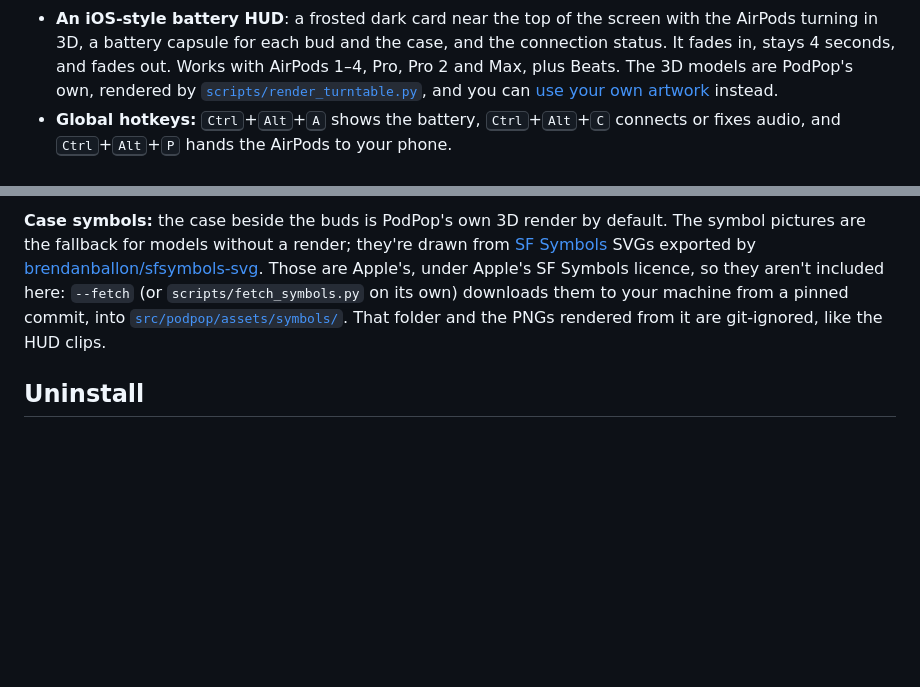
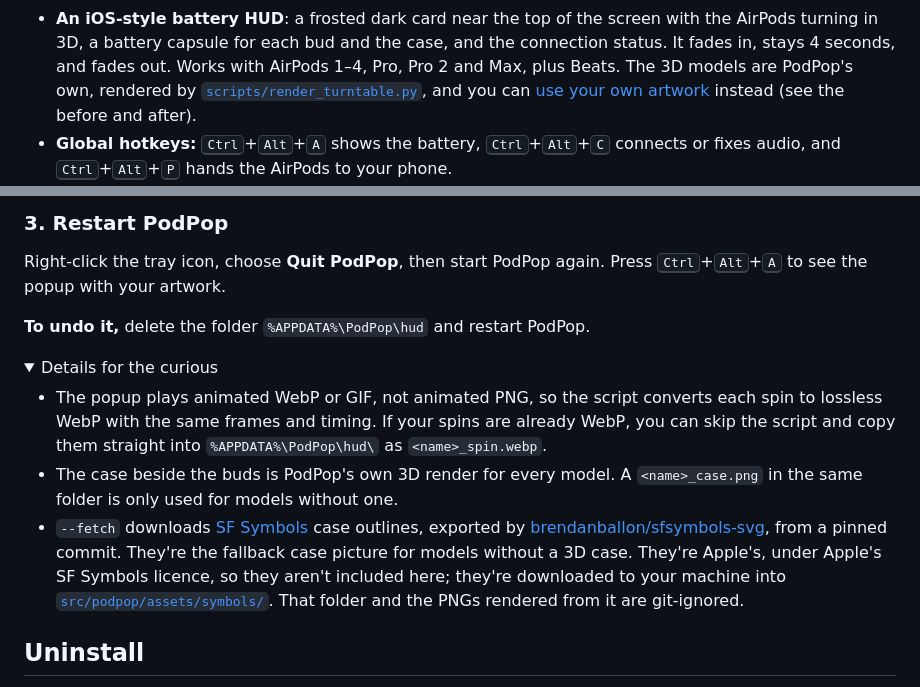
Before and after one commit to karimdc5/Airpods-Popup-Windows-PC-, a Markdown page: README.md, 2 parts joined by grey strips. Rendered like a GitHub page; folded sections open; blank space fills up the shorter version.

```diff
--- a/README.md
+++ b/README.md
@@ -77,7 +77,7 @@ already paired in *Settings → Bluetooth & devices*.
   the case, and the connection status. It fades in, stays 4 seconds, and fades
   out. Works with AirPods 1–4, Pro, Pro 2 and Max, plus Beats. The 3D models
   are PodPop's own, rendered by [`scripts/render_turntable.py`](scripts/render_turntable.py),
-  and you can [use your own artwork](#use-your-own-hud-artwork) instead.
+  and you can [use your own artwork](#use-your-own-hud-artwork) instead (see the before and after).
 - **Global hotkeys:** <kbd>Ctrl</kbd>+<kbd>Alt</kbd>+<kbd>A</kbd> shows the
   battery, <kbd>Ctrl</kbd>+<kbd>Alt</kbd>+<kbd>C</kbd> connects or fixes
   audio, and <kbd>Ctrl</kbd>+<kbd>Alt</kbd>+<kbd>P</kbd> hands the AirPods to
@@ -197,10 +239,27 @@ renders case pictures from them. Restart PodPop to pick them up.
 
-**Case symbols:** the case beside the buds is PodPop's own 3D render by
-default. The symbol pictures are the fallback for models without a render;
-they're drawn from [SF Symbols](https://developer.apple.com/sf-symbols/)
-SVGs exported by [brendanballon/sfsymbols-svg](https://github.com/brendanballon/sfsymbols-svg).
-Those are Apple's, under Apple's SF Symbols licence, so they aren't included
-here: `--fetch` (or `scripts/fetch_symbols.py` on its own) downloads them to
-your machine from a pinned commit, into
-[`src/podpop/assets/symbols/`](src/podpop/assets/symbols/README.md). That
-folder and the PNGs rendered from it are git-ignored, like the HUD clips.
+### 3. Restart PodPop
+
+Right-click the tray icon, choose **Quit PodPop**, then start PodPop again.
+Press <kbd>Ctrl</kbd>+<kbd>Alt</kbd>+<kbd>A</kbd> to see the popup with your
+artwork.
+
+**To undo it,** delete the folder `%APPDATA%\PodPop\hud` and restart PodPop.
+
+<details>
+<summary>Details for the curious</summary>
+
+- The popup plays animated WebP or GIF, not animated PNG, so the script
+  converts each spin to lossless WebP with the same frames and timing. If
+  your spins are already WebP, you can skip the script and copy them straight
+  into `%APPDATA%\PodPop\hud\` as `<name>_spin.webp`.
+- The case beside the buds is PodPop's own 3D render for every model. A
+  `<name>_case.png` in the same folder is only used for models without one.
+- `--fetch` downloads [SF Symbols](https://developer.apple.com/sf-symbols/)
+  case outlines, exported by
+  [brendanballon/sfsymbols-svg](https://github.com/brendanballon/sfsymbols-svg),
+  from a pinned commit. They're the fallback case picture for models without a
+  3D case. They're Apple's, under Apple's SF Symbols licence, so they aren't
+  included here; they're downloaded to your machine into
+  [`src/podpop/assets/symbols/`](src/podpop/assets/symbols/README.md). That
+  folder and the PNGs rendered from it are git-ignored.
+
```
Also changed, not shown: other parts of README.md (+59 -16 lines), docs/images/hud-after.png (added), docs/images/hud-before.png (added).
